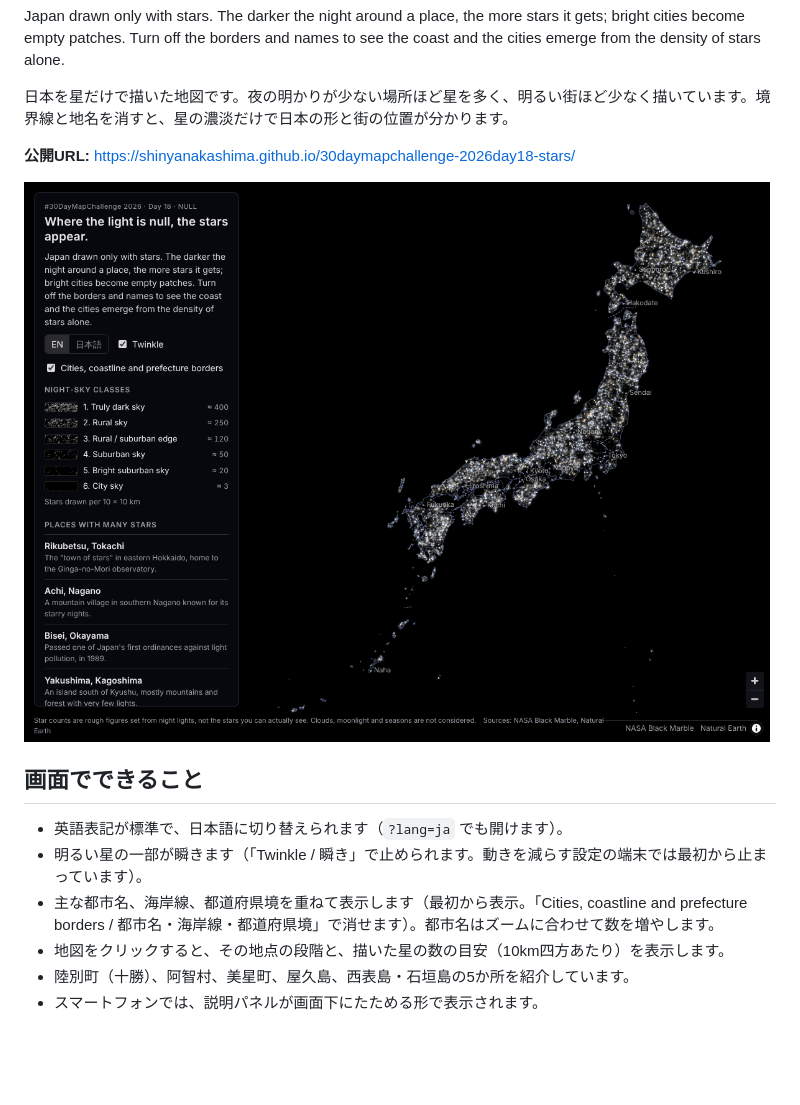
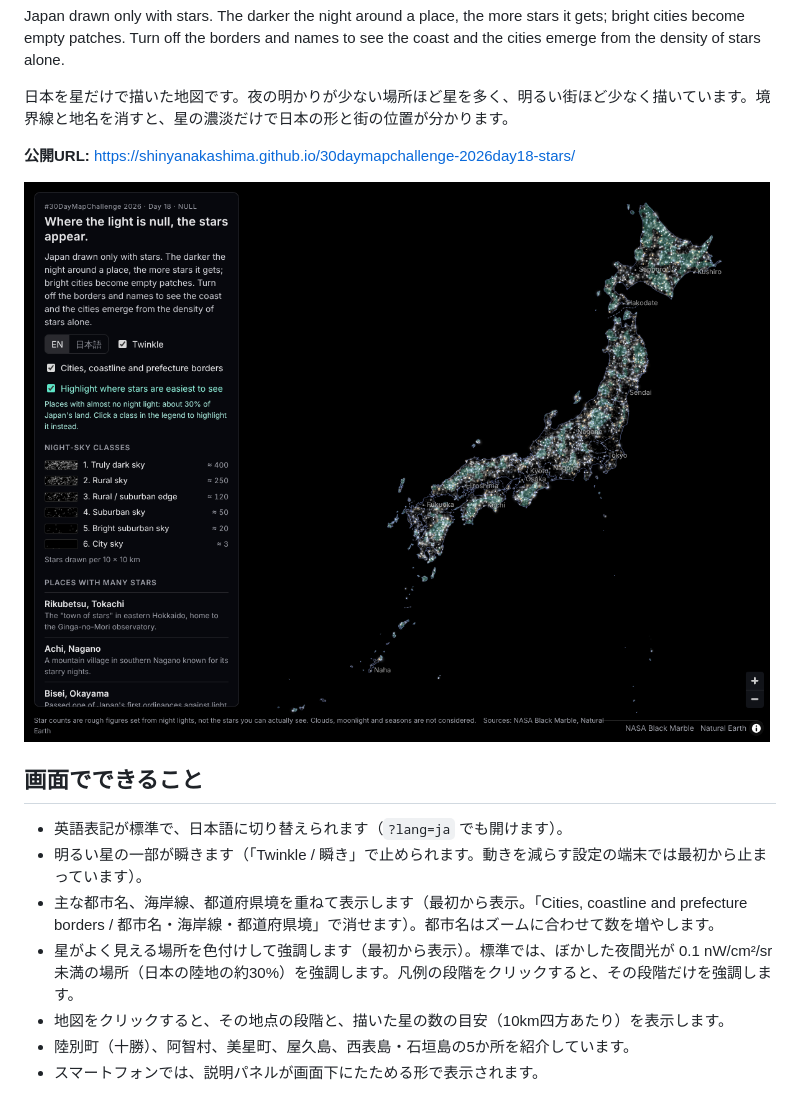
Before and after one commit to shinyanakashima/30daymapchallenge-2026day18-stars, a Markdown page: README.md, the part around the change. Drawn GitHub-style; pictures changed too: docs/screenshot.png; blank space fills up the shorter version.

```diff
--- a/README.md
+++ b/README.md
@@ -17,6 +17,7 @@ Japan drawn only with stars. The darker the night around a place, the more stars
 - 英語表記が標準で、日本語に切り替えられます（`?lang=ja` でも開けます）。
 - 明るい星の一部が瞬きます（「Twinkle / 瞬き」で止められます。動きを減らす設定の端末では最初から止まっています）。
 - 主な都市名、海岸線、都道府県境を重ねて表示します（最初から表示。「Cities, coastline and prefecture borders / 都市名・海岸線・都道府県境」で消せます）。都市名はズームに合わせて数を増やします。
+- 星がよく見える場所を色付けして強調します（最初から表示）。標準では、ぼかした夜間光が 0.1 nW/cm²/sr 未満の場所（日本の陸地の約30%）を強調します。凡例の段階をクリックすると、その段階だけを強調します。
 - 地図をクリックすると、その地点の段階と、描いた星の数の目安（10km四方あたり）を表示します。
 - 陸別町（十勝）、阿智村、美星町、屋久島、西表島・石垣島の5か所を紹介しています。
 - スマートフォンでは、説明パネルが画面下にたためる形で表示されます。
```
Also changed, not shown: 8 other files.
